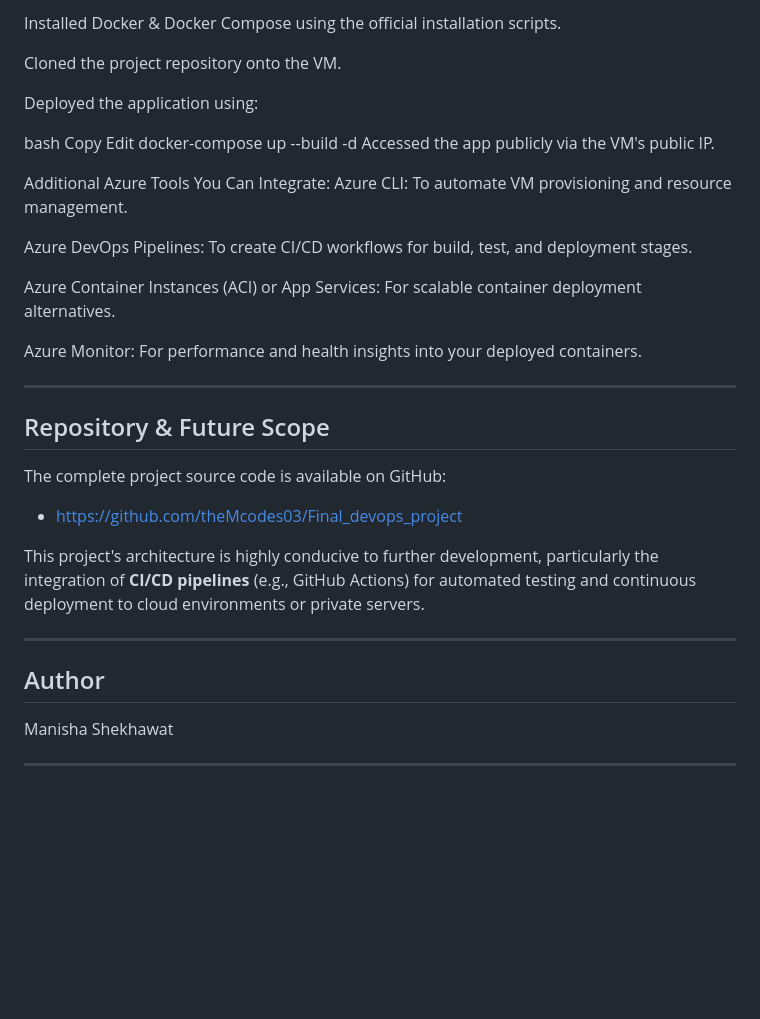
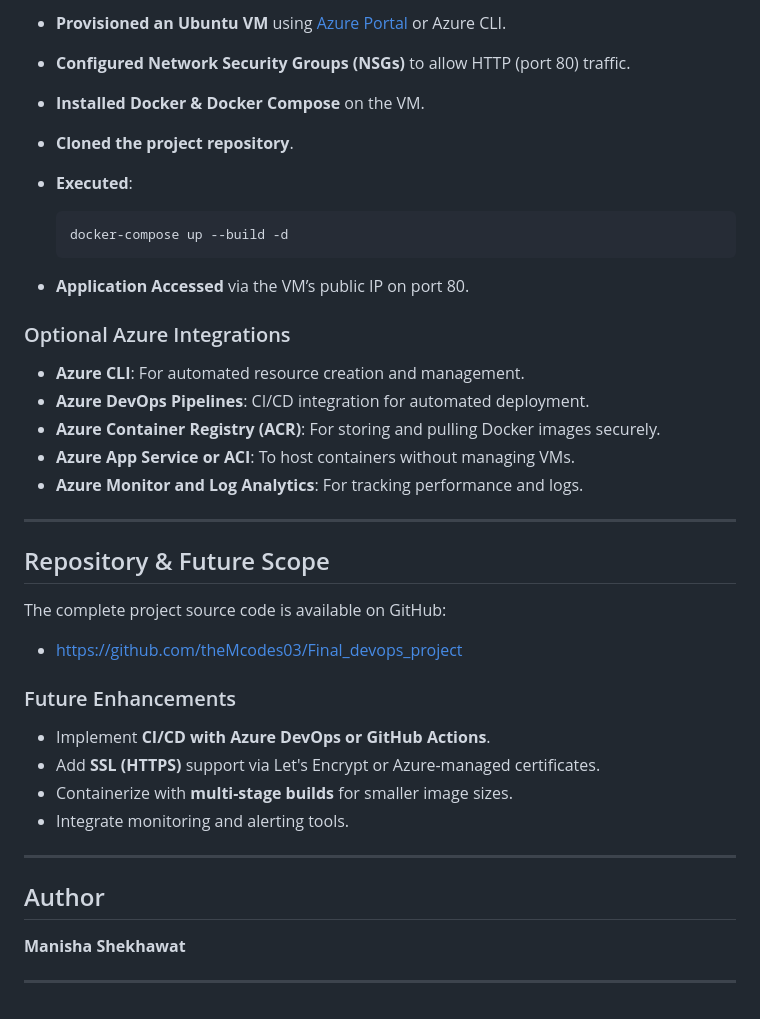
Before and after one commit to theMcodes03/Final_devops_project, a Markdown page: README.md, the part around one of its changes. Rendered like a GitHub page; blank space fills up the shorter version.

````diff
--- a/README.md
+++ b/README.md
@@ -82,39 +79,47 @@ Configured Network Security Groups (NSGs) to allow HTTP (port 80) traffic.
 
-Installed Docker & Docker Compose using the official installation scripts.
+* **Provisioned an Ubuntu VM** using [Azure Portal](https://portal.azure.com/) or Azure CLI.
 
-Cloned the project repository onto the VM.
+* **Configured Network Security Groups (NSGs)** to allow HTTP (port 80) traffic.
 
-Deployed the application using:
+* **Installed Docker & Docker Compose** on the VM.
 
-bash
-Copy
-Edit
-docker-compose up --build -d
-Accessed the app publicly via the VM's public IP.
+* **Cloned the project repository**.
 
-Additional Azure Tools You Can Integrate:
-Azure CLI: To automate VM provisioning and resource management.
+* **Executed**:
 
-Azure DevOps Pipelines: To create CI/CD workflows for build, test, and deployment stages.
+  ```bash
+  docker-compose up --build -d
+  ```
 
-Azure Container Instances (ACI) or App Services: For scalable container deployment alternatives.
+* **Application Accessed** via the VM’s public IP on port 80.
 
-Azure Monitor: For performance and health insights into your deployed containers.
+### Optional Azure Integrations
 
------
+* **Azure CLI**: For automated resource creation and management.
+* **Azure DevOps Pipelines**: CI/CD integration for automated deployment.
+* **Azure Container Registry (ACR)**: For storing and pulling Docker images securely.
+* **Azure App Service or ACI**: To host containers without managing VMs.
+* **Azure Monitor and Log Analytics**: For tracking performance and logs.
+
+---
 
 ## Repository & Future Scope
 
 The complete project source code is available on GitHub:
 
-  * [https://github.com/theMcodes03/Final\_devops\_project](https://github.com/theMcodes03/Final_devops_project)
+* [https://github.com/theMcodes03/Final\_devops\_project](https://github.com/theMcodes03/Final_devops_project)
 
-This project's architecture is highly conducive to further development, particularly the integration of **CI/CD pipelines** (e.g., GitHub Actions) for automated testing and continuous deployment to cloud environments or private servers.
+### Future Enhancements
 
------
+* Implement **CI/CD with Azure DevOps or GitHub Actions**.
+* Add **SSL (HTTPS)** support via Let's Encrypt or Azure-managed certificates.
+* Containerize with **multi-stage builds** for smaller image sizes.
+* Integrate monitoring and alerting tools.
+
+---
 
 ## Author
 
-Manisha Shekhawat
+**Manisha Shekhawat**
 
------
+---
````
Also changed, not shown: other parts of README.md (+34 -37 lines).
